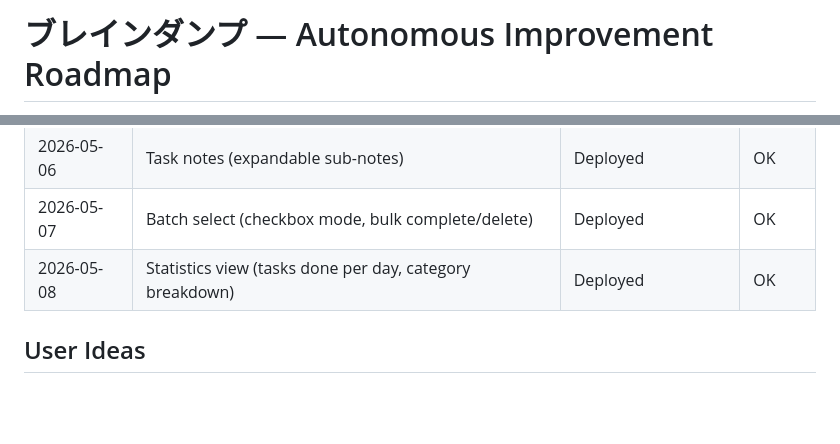
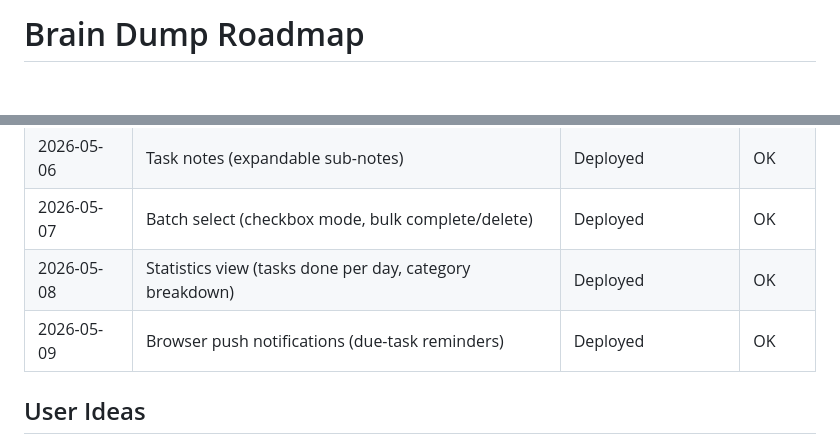
Before and after one commit to besutohai-dotcom/brain-dump, a Markdown page: ROADMAP.md, 2 parts joined by grey strips. Drawn GitHub-style; blank space fills up the shorter version.

```diff
--- a/ROADMAP.md
+++ b/ROADMAP.md
@@ -1,3 +1,3 @@
-# ブレインダンプ — Autonomous Improvement Roadmap
+# Brain Dump Roadmap
 
 Managed by an autonomous Claude agent. Updated after each improvement cycle.
@@ -48,6 +48,7 @@ Last updated: 2026-05-08
 | 2026-05-06 | Task notes (expandable sub-notes) | Deployed | OK |
 | 2026-05-07 | Batch select (checkbox mode, bulk complete/delete) | Deployed | OK |
 | 2026-05-08 | Statistics view (tasks done per day, category breakdown) | Deployed | OK |
+| 2026-05-09 | Browser push notifications (due-task reminders) | Deployed | OK |
 
 ## User Ideas
 - Voice input for easier navigation (done)
```
Also changed, not shown: other parts of ROADMAP.md (+17 -7 lines).
